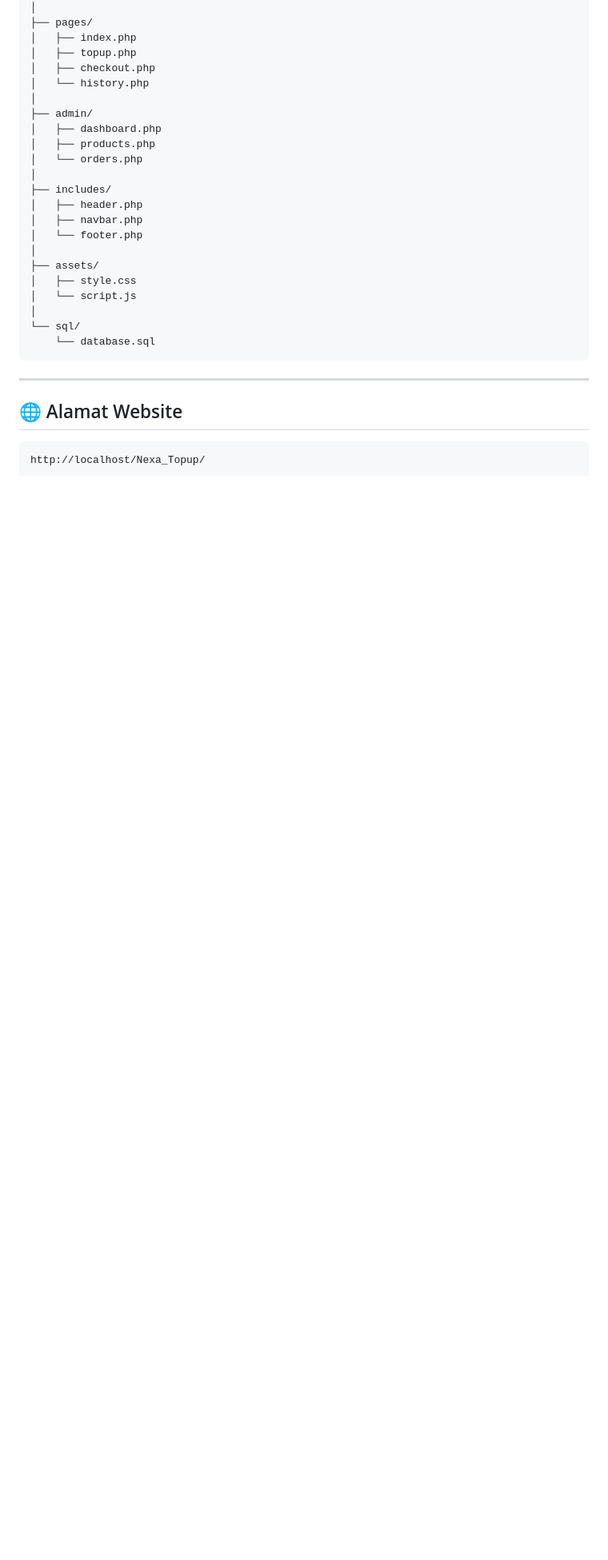
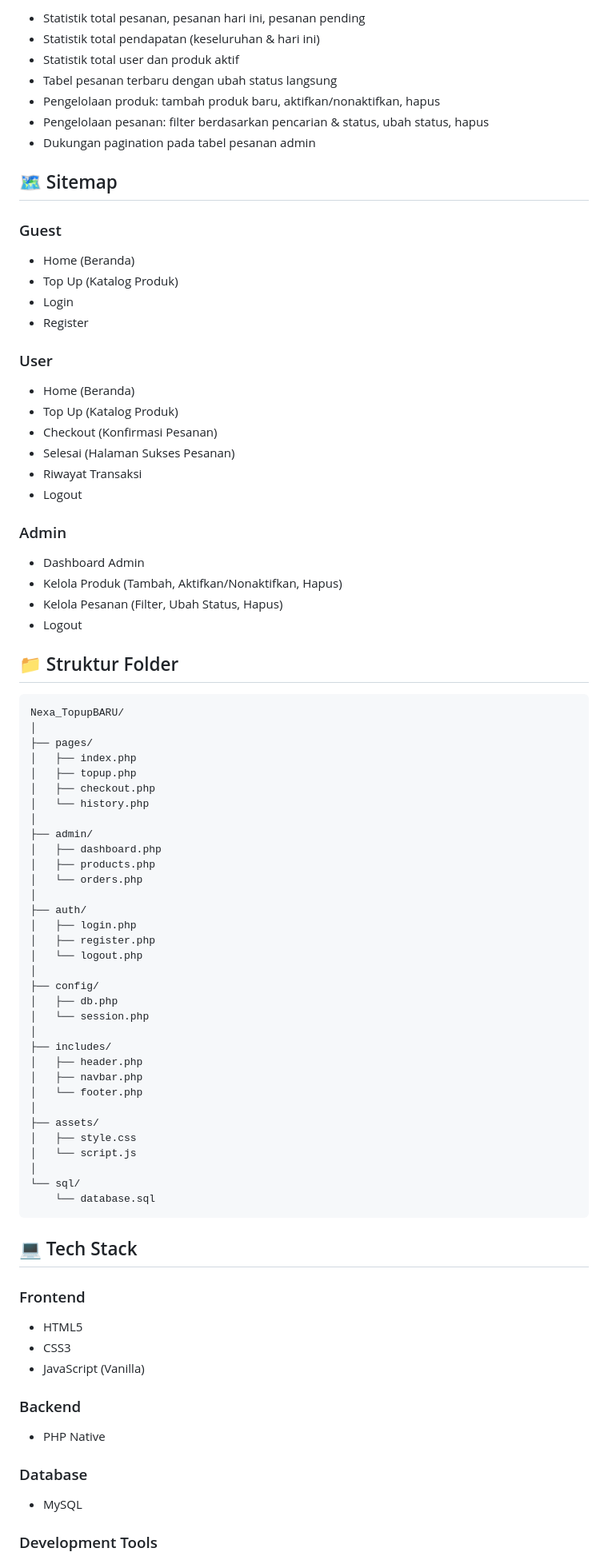
Before and after one commit to FarrasAslam099/Nexa_TopUp, a Markdown page: README.md, the part around one of its changes. Shown at 80% size. Drawn GitHub-style; blank space fills up the shorter version.

````diff
--- a/README.md
+++ b/README.md
@@ -124,3 +133,40 @@ Nexa_Topup/
+* Statistik total pesanan, pesanan hari ini, pesanan pending
+* Statistik total pendapatan (keseluruhan & hari ini)
+* Statistik total user dan produk aktif
+* Tabel pesanan terbaru dengan ubah status langsung
+* Pengelolaan produk: tambah produk baru, aktifkan/nonaktifkan, hapus
+* Pengelolaan pesanan: filter berdasarkan pencarian & status, ubah status, hapus
+* Dukungan pagination pada tabel pesanan admin
+
+## 🗺️ Sitemap
+
+### Guest
+
+* Home (Beranda)
+* Top Up (Katalog Produk)
+* Login
+* Register
+
+### User
+
+* Home (Beranda)
+* Top Up (Katalog Produk)
+* Checkout (Konfirmasi Pesanan)
+* Selesai (Halaman Sukses Pesanan)
+* Riwayat Transaksi
+* Logout
+
+### Admin
+
+* Dashboard Admin
+* Kelola Produk (Tambah, Aktifkan/Nonaktifkan, Hapus)
+* Kelola Pesanan (Filter, Ubah Status, Hapus)
+* Logout
+
+## 📁 Struktur Folder
+
+```text
+Nexa_TopupBARU/
 │
 ├── pages/
 │   ├── index.php
@@ -132,6 +178,15 @@ Nexa_Topup/
 │   ├── dashboard.php
 │   ├── products.php
 │   └── orders.php
+│
+├── auth/
+│   ├── login.php
+│   ├── register.php
+│   └── logout.php
+│
+├── config/
+│   ├── db.php
+│   └── session.php
 │
 ├── includes/
 │   ├── header.php
@@ -146,10 +201,21 @@ Nexa_Topup/
     └── database.sql
 ```
 
----
+## 💻 Tech Stack
 
-## 🌐 Alamat Website
+### Frontend
 
-```txt
-http://localhost/Nexa_Topup/
-```
+* HTML5
+* CSS3
+* JavaScript (Vanilla)
+
+### Backend
+
+* PHP Native
+
+### Database
+
+* MySQL
+
+### Development Tools
+
````
Also changed, not shown: other parts of README.md (+159 -94 lines).
